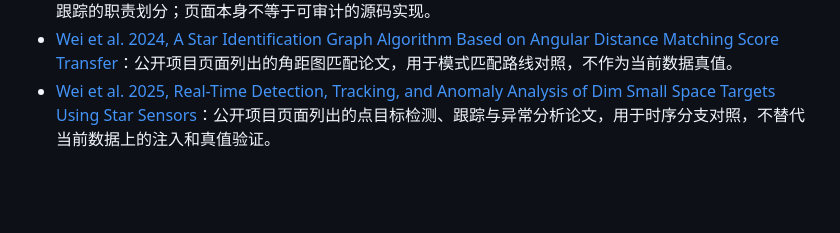
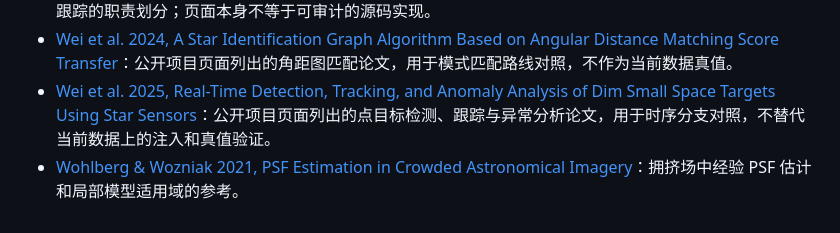
Before and after one commit to lycohana/rst19-sol, a Markdown page: doc/02-星图识别/星表路线深度研究.md, the part around the change. Drawn GitHub-style; blank space fills up the shorter version.

```diff
--- a/doc/02-星图识别/星表路线深度研究.md
+++ b/doc/02-星图识别/星表路线深度研究.md
@@ -494,3 +494,4 @@ quality_flags
 - [StarImage_SimuIden](https://github.com/Aoyeww/StarImage_SimuIden)：公开 MATLAB App 页面，展示星点提取、角距图匹配、PSF/点目标处理和时序目标跟踪的职责划分；页面本身不等于可审计的源码实现。
 - [Wei et al. 2024, A Star Identification Graph Algorithm Based on Angular Distance Matching Score Transfer](https://doi.org/10.1109/JSEN.2024.3350089)：公开项目页面列出的角距图匹配论文，用于模式匹配路线对照，不作为当前数据真值。
 - [Wei et al. 2025, Real-Time Detection, Tracking, and Anomaly Analysis of Dim Small Space Targets Using Star Sensors](https://doi.org/10.1109/TIM.2025.3573015)：公开项目页面列出的点目标检测、跟踪与异常分析论文，用于时序分支对照，不替代当前数据上的注入和真值验证。
+- [Wohlberg & Wozniak 2021, PSF Estimation in Crowded Astronomical Imagery](https://arxiv.org/abs/2101.01268)：拥挤场中经验 PSF 估计和局部模型适用域的参考。
```
Also changed, not shown: doc/05-论文答辩/竞赛论文核心短稿.md (+2 -1 lines).
